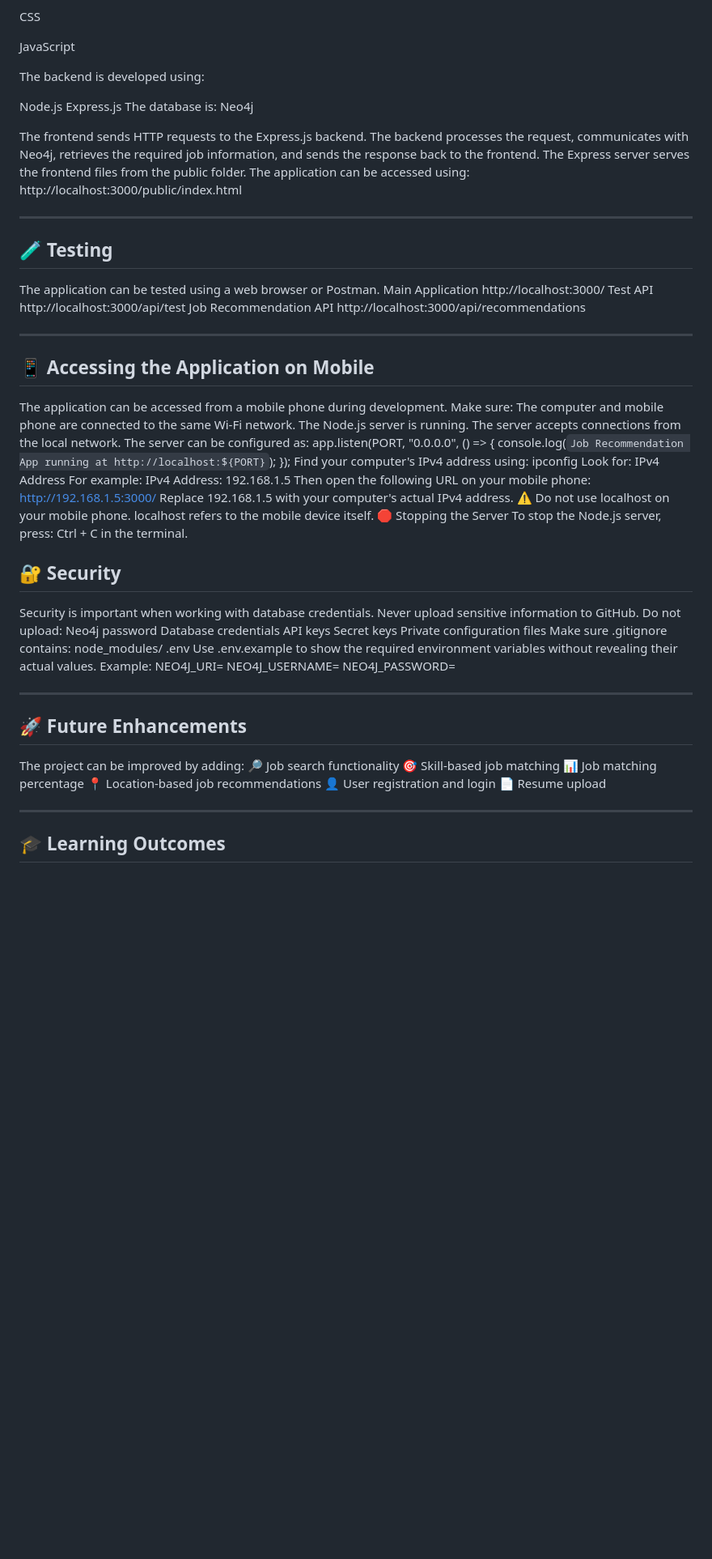
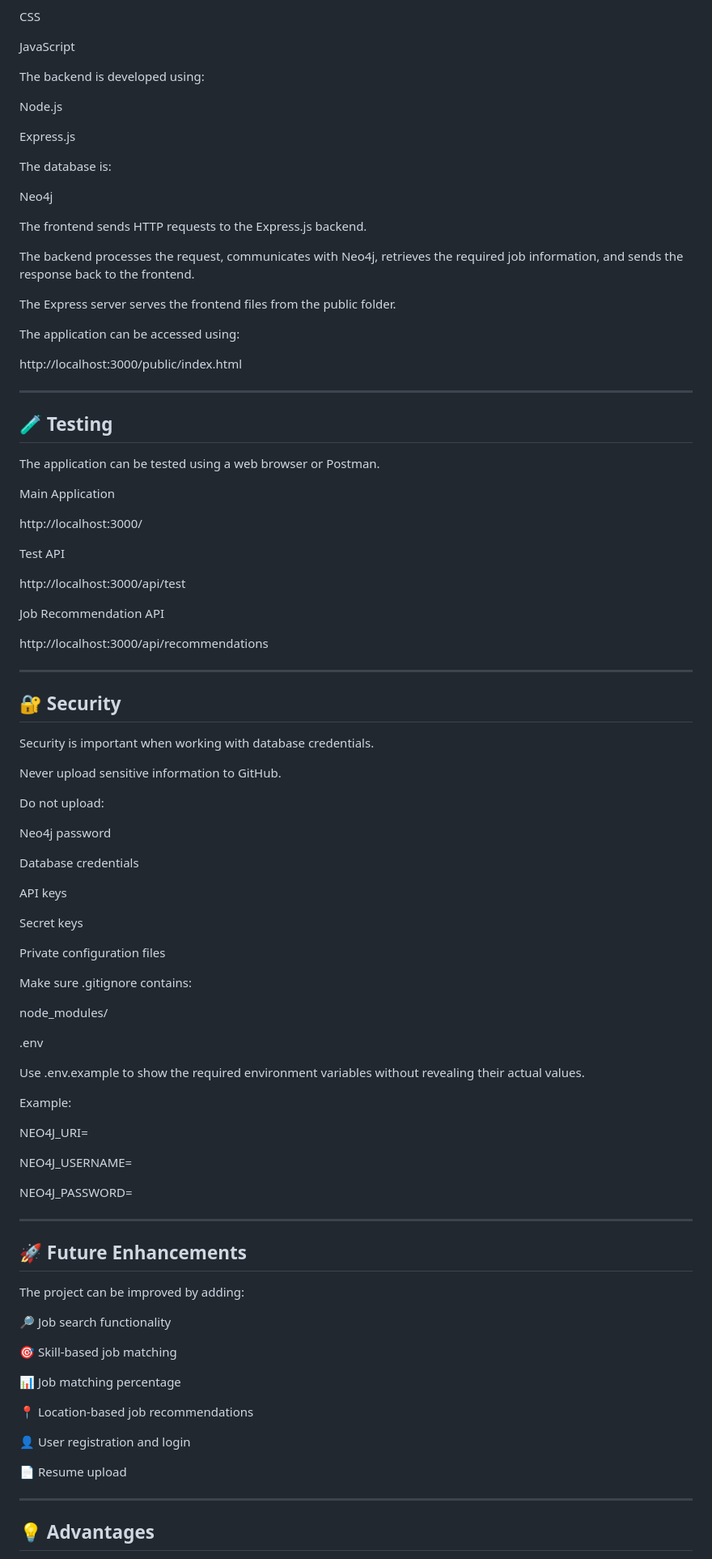
Before and after one commit to Kavya-Sandhu/job-recommendation-app, a Markdown page: README.md, the part around one of its changes. Shown at 81% size. Drawn GitHub-style; blank space fills up the shorter version.

```diff
--- a/README.md
+++ b/README.md
@@ -476,14 +511,21 @@ JavaScript
 The backend is developed using:
 
 Node.js
+
 Express.js
+
 The database is:
+
 Neo4j
 
 The frontend sends HTTP requests to the Express.js backend.
+
 The backend processes the request, communicates with Neo4j, retrieves the required job information, and sends the response back to the frontend.
+
 The Express server serves the frontend files from the public folder.
+
 The application can be accessed using:
+
 http://localhost:3000/public/index.html
 
 ---
@@ -491,57 +533,53 @@ http://localhost:3000/public/index.html
 ## 🧪 Testing
 
 The application can be tested using a web browser or Postman.
+
 Main Application
+
 http://localhost:3000/
+
 Test API
+
 http://localhost:3000/api/test
+
 Job Recommendation API
+
 http://localhost:3000/api/recommendations
 
 ---
 
-## 📱 Accessing the Application on Mobile
-The application can be accessed from a mobile phone during development.
-Make sure:
-The computer and mobile phone are connected to the same Wi-Fi network.
-The Node.js server is running.
-The server accepts connections from the local network.
-The server can be configured as:
-app.listen(PORT, "0.0.0.0", () => {
-    console.log(`Job Recommendation App running at http://localhost:${PORT}`);
-});
-Find your computer's IPv4 address using:
-ipconfig
-Look for:
-IPv4 Address
-For example:
-IPv4 Address: 192.168.1.5
-Then open the following URL on your mobile phone:
-http://192.168.1.5:3000/
-Replace 192.168.1.5 with your computer's actual IPv4 address.
-⚠️ Do not use localhost on your mobile phone. localhost refers to the mobile device itself.
-🛑 Stopping the Server
-To stop the Node.js server, press:
-Ctrl + C
-in the terminal.
-
 ## 🔐 Security
 
 Security is important when working with database credentials.
+
 Never upload sensitive information to GitHub.
+
 Do not upload:
+
 Neo4j password
+
 Database credentials
+
 API keys
+
 Secret keys
+
 Private configuration files
+
 Make sure .gitignore contains:
+
 node_modules/
+
 .env
+
 Use .env.example to show the required environment variables without revealing their actual values.
+
 Example:
+
 NEO4J_URI=
+
 NEO4J_USERNAME=
+
 NEO4J_PASSWORD=
 
 ---
@@ -549,14 +587,20 @@ NEO4J_PASSWORD=
 ## 🚀 Future Enhancements
 
 The project can be improved by adding:
+
 🔎 Job search functionality
+
 🎯 Skill-based job matching
+
 📊 Job matching percentage
+
 📍 Location-based job recommendations
+
 👤 User registration and login
+
 📄 Resume upload
 
 ---
 
-## 🎓 Learning Outcomes
+## 💡 Advantages
 
```
Also changed, not shown: other parts of README.md (+85 -24 lines).
